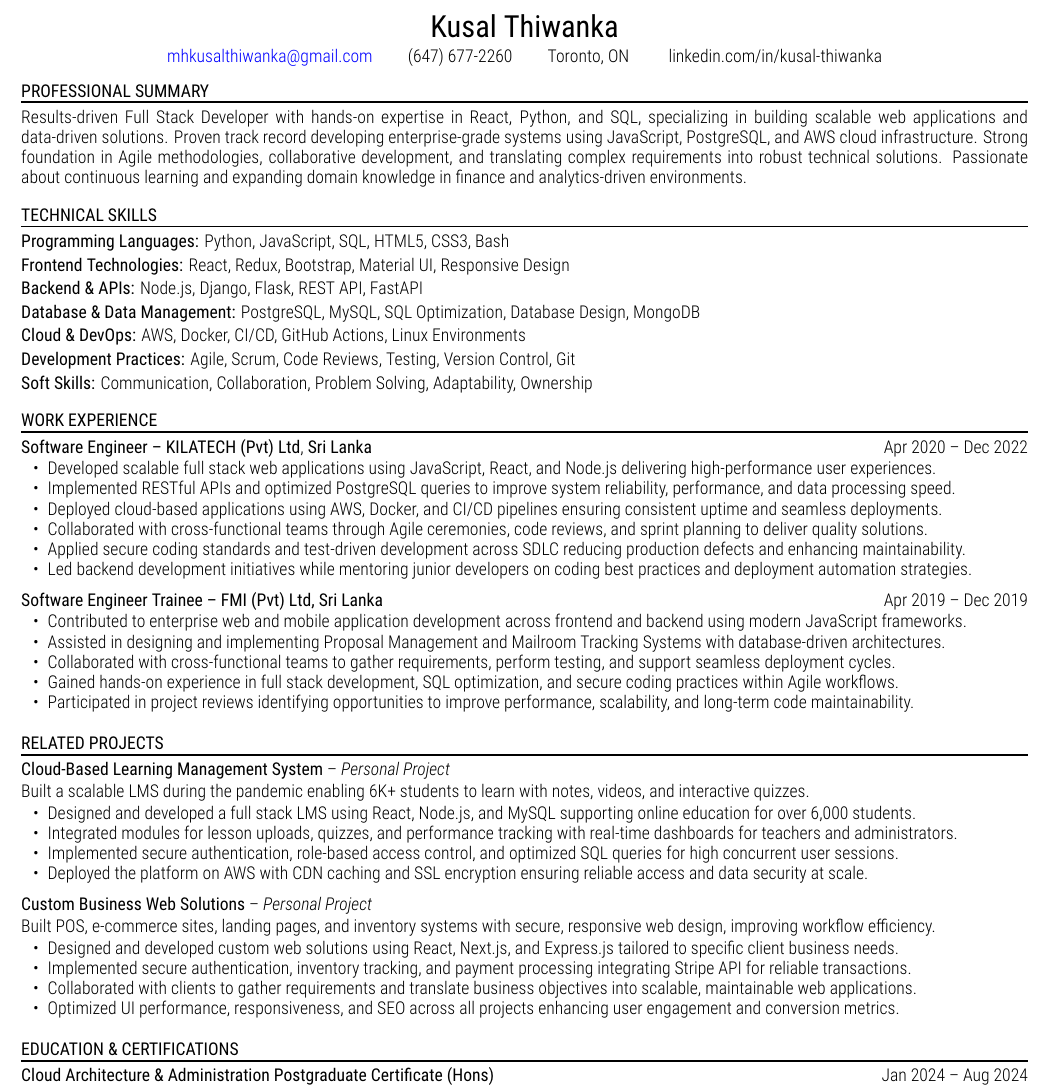
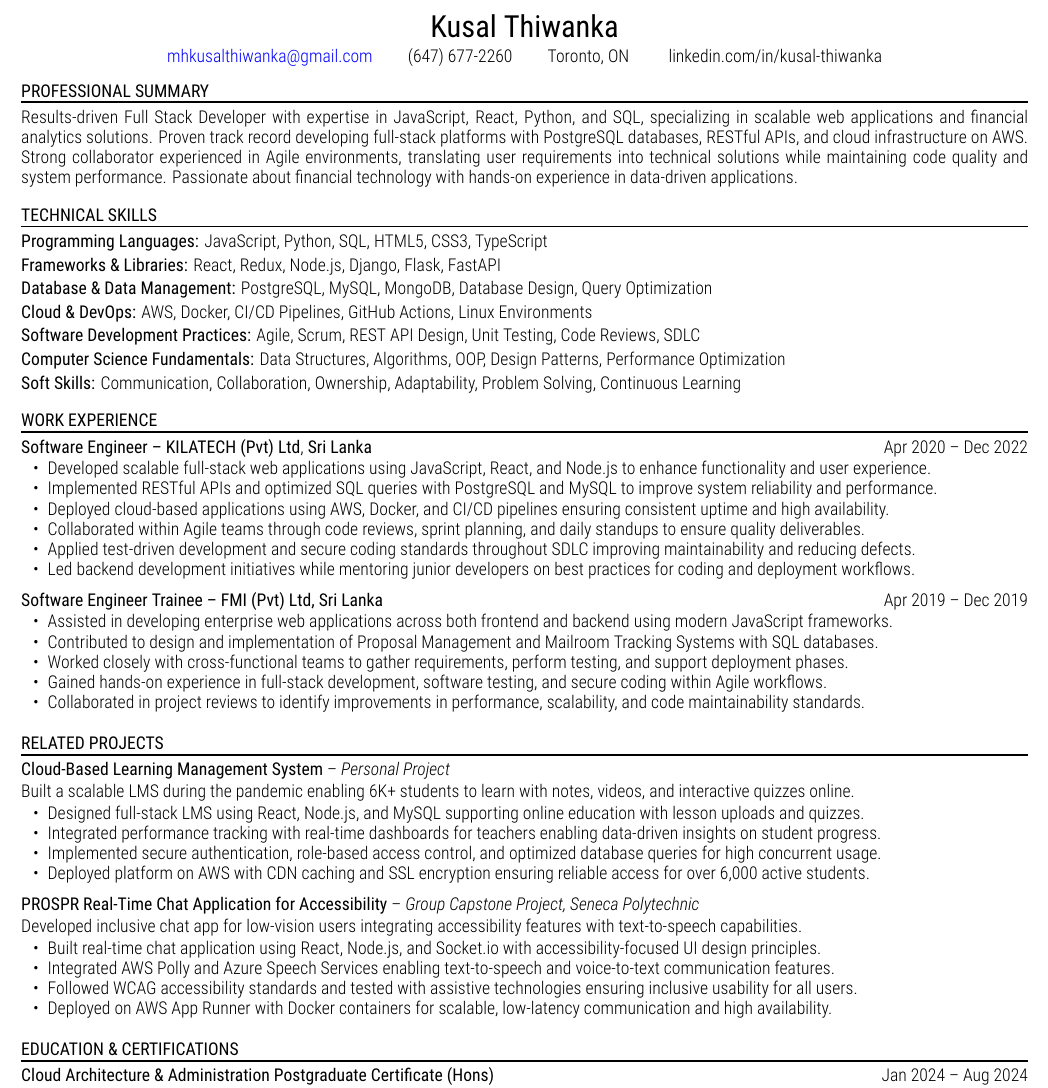
Before and after one commit to kusalthiwankaca/n8n-job-seeker-resumes, a LaTeX document (xelatex_files/Full_Stack_Developer_ReactPython_-_TD_Asset_Management_Portfolio_Analytics_TD_Securities_JobID4367159636.tex): part of the page, cut so that both start at the same text. Compiled offline with XeLaTeX.

Commit message:
chore: update resume (Updated)

```diff
--- a/xelatex_files/Full_Stack_Developer_ReactPython_-_TD_Asset_Management_Portfolio_Analytics_TD_Securities_JobID4367159636.tex
+++ b/xelatex_files/Full_Stack_Developer_ReactPython_-_TD_Asset_Management_Portfolio_Analytics_TD_Securities_JobID4367159636.tex
@@ -50,7 +50,7 @@ linkedin.com/in/kusal-thiwanka
 
 \vspace{-2pt}
 
-Results-driven Full Stack Developer with hands-on expertise in React, Python, and SQL, specializing in building scalable web applications and data-driven solutions. Proven track record developing enterprise-grade systems using JavaScript, PostgreSQL, and AWS cloud infrastructure. Strong foundation in Agile methodologies, collaborative development, and translating complex requirements into robust technical solutions. Passionate about continuous learning and expanding domain knowledge in finance and analytics-driven environments.
+Results-driven Full Stack Developer with expertise in JavaScript, React, Python, and SQL, specializing in scalable web applications and financial analytics solutions. Proven track record developing full-stack platforms with PostgreSQL databases, RESTful APIs, and cloud infrastructure on AWS. Strong collaborator experienced in Agile environments, translating user requirements into technical solutions while maintaining code quality and system performance. Passionate about financial technology with hands-on experience in data-driven applications.
 
 \vspace{8pt}
 
@@ -59,19 +59,19 @@ Results-driven Full Stack Developer with hands-on expertise in React, Python, an
 
 \vspace{-2pt}
 
-\textbf{Programming Languages:} Python, JavaScript, SQL, HTML5, CSS3, Bash
+\textbf{Programming Languages:} JavaScript, Python, SQL, HTML5, CSS3, TypeScript
 
-\textbf{Frontend Technologies:} React, Redux, Bootstrap, Material UI, Responsive Design
+\textbf{Frameworks \& Libraries:} React, Redux, Node.js, Django, Flask, FastAPI
 
-\textbf{Backend \& APIs:} Node.js, Django, Flask, REST API, FastAPI
+\textbf{Database \& Data Management:} PostgreSQL, MySQL, MongoDB, Database Design, Query Optimization
 
-\textbf{Database \& Data Management:} PostgreSQL, MySQL, SQL Optimization, Database Design, MongoDB
+\textbf{Cloud \& DevOps:} AWS, Docker, CI/CD Pipelines, GitHub Actions, Linux Environments
 
-\textbf{Cloud \& DevOps:} AWS, Docker, CI/CD, GitHub Actions, Linux Environments
+\textbf{Software Development Practices:} Agile, Scrum, REST API Design, Unit Testing, Code Reviews, SDLC
 
-\textbf{Development Practices:} Agile, Scrum, Code Reviews, Testing, Version Control, Git
+\textbf{Computer Science Fundamentals:} Data Structures, Algorithms, OOP, Design Patterns, Performance Optimization
 
-\textbf{Soft Skills:} Communication, Collaboration, Problem Solving, Adaptability, Ownership
+\textbf{Soft Skills:} Communication, Collaboration, Ownership, Adaptability, Problem Solving, Continuous Learning
 
 \vspace{8pt}
 
@@ -85,12 +85,12 @@ Results-driven Full Stack Developer with hands-on expertise in React, Python, an
 \vspace{-1pt}
 
 \begin{itemize}
-\item Developed scalable full stack web applications using JavaScript, React, and Node.js delivering high-performance user experiences.
-\item Implemented RESTful APIs and optimized PostgreSQL queries to improve system reliability, performance, and data processing speed.
-\item Deployed cloud-based applications using AWS, Docker, and CI/CD pipelines ensuring consistent uptime and seamless deployments.
-\item Collaborated with cross-functional teams through Agile ceremonies, code reviews, and sprint planning to deliver quality solutions.
-\item Applied secure coding standards and test-driven development across SDLC reducing production defects and enhancing maintainability.
-\item Led backend development initiatives while mentoring junior developers on coding best practices and deployment automation strategies.
+\item Developed scalable full-stack web applications using JavaScript, React, and Node.js to enhance functionality and user experience.
+\item Implemented RESTful APIs and optimized SQL queries with PostgreSQL and MySQL to improve system reliability and performance.
+\item Deployed cloud-based applications using AWS, Docker, and CI/CD pipelines ensuring consistent uptime and high availability.
+\item Collaborated within Agile teams through code reviews, sprint planning, and daily standups to ensure quality deliverables.
+\item Applied test-driven development and secure coding standards throughout SDLC improving maintainability and reducing defects.
+\item Led backend development initiatives while mentoring junior developers on best practices for coding and deployment workflows.
 \end{itemize}
 
 \textbf{Software Engineer Trainee -- FMI (Pvt) Ltd, Sri Lanka} \hfill Apr 2019 -- Dec 2019
@@ -98,11 +98,11 @@ Results-driven Full Stack Developer with hands-on expertise in React, Python, an
 \vspace{-1pt}
 
 \begin{itemize}
-\item Contributed to enterprise web and mobile application development across frontend and backend using modern JavaScript frameworks.
-\item Assisted in designing and implementing Proposal Management and Mailroom Tracking Systems with database-driven architectures.
-\item Collaborated with cross-functional teams to gather requirements, perform testing, and support seamless deployment cycles.
-\item Gained hands-on experience in full stack development, SQL optimization, and secure coding practices within Agile workflows.
-\item Participated in project reviews identifying opportunities to improve performance, scalability, and long-term code maintainability.
+\item Assisted in developing enterprise web applications across both frontend and backend using modern JavaScript frameworks.
+\item Contributed to design and implementation of Proposal Management and Mailroom Tracking Systems with SQL databases.
+\item Worked closely with cross-functional teams to gather requirements, perform testing, and support deployment phases.
+\item Gained hands-on experience in full-stack development, software testing, and secure coding within Agile workflows.
+\item Collaborated in project reviews to identify improvements in performance, scalability, and code maintainability standards.
 \end{itemize}
 
 \vspace{6pt}
@@ -116,26 +116,26 @@ Results-driven Full Stack Developer with hands-on expertise in React, Python, an
 
 \vspace{-1pt}
 
-Built a scalable LMS during the pandemic enabling 6K+ students to learn with notes, videos, and interactive quizzes.
+Built a scalable LMS during the pandemic enabling 6K+ students to learn with notes, videos, and interactive quizzes online.
 \vspace{-1pt}
 \begin{itemize}
-\item Designed and developed a full stack LMS using React, Node.js, and MySQL supporting online education for over 6,000 students.
-\item Integrated modules for lesson uploads, quizzes, and performance tracking with real-time dashboards for teachers and administrators.
-\item Implemented secure authentication, role-based access control, and optimized SQL queries for high concurrent user sessions.
-\item Deployed the platform on AWS with CDN caching and SSL encryption ensuring reliable access and data security at scale.
+\item Designed full-stack LMS using React, Node.js, and MySQL supporting online education with lesson uploads and quizzes.
+\item Integrated performance tracking with real-time dashboards for teachers enabling data-driven insights on student progress.
+\item Implemented secure authentication, role-based access control, and optimized database queries for high concurrent usage.
+\item Deployed platform on AWS with CDN caching and SSL encryption ensuring reliable access for over 6,000 active students.
 \end{itemize}
 
-\textbf{Custom Business Web Solutions} -- \emph{Personal Project}
+\textbf{PROSPR  Real-Time Chat Application for Accessibility} -- \emph{Group Capstone Project, Seneca Polytechnic}
 
 \vspace{-1pt}
 
-Built POS, e-commerce sites, landing pages, and inventory systems with secure, responsive web design, improving workflow efficiency.
+Developed inclusive chat app for low-vision users integrating accessibility features with text-to-speech capabilities.
 \vspace{-1pt}
 \begin{itemize}
-\item Designed and developed custom web solutions using React, Next.js, and Express.js tailored to specific client business needs.
-\item Implemented secure authentication, inventory tracking, and payment processing integrating Stripe API for reliable transactions.
-\item Collaborated with clients to gather requirements and translate business objectives into scalable, maintainable web applications.
-\item Optimized UI performance, responsiveness, and SEO across all projects enhancing user engagement and conversion metrics.
+\item Built real-time chat application using React, Node.js, and Socket.io with accessibility-focused UI design principles.
+\item Integrated AWS Polly and Azure Speech Services enabling text-to-speech and voice-to-text communication features.
+\item Followed WCAG accessibility standards and tested with assistive technologies ensuring inclusive usability for all users.
+\item Deployed on AWS App Runner with Docker containers for scalable, low-latency communication and high availability.
 \end{itemize}
 
 \vspace{6pt}
```
